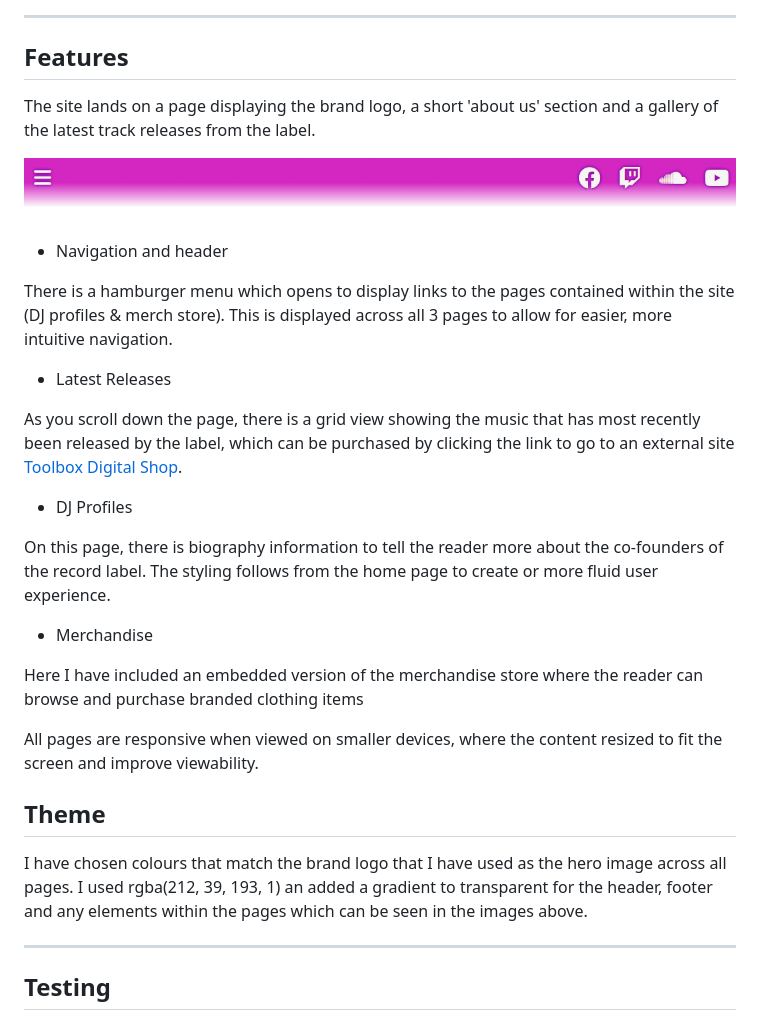
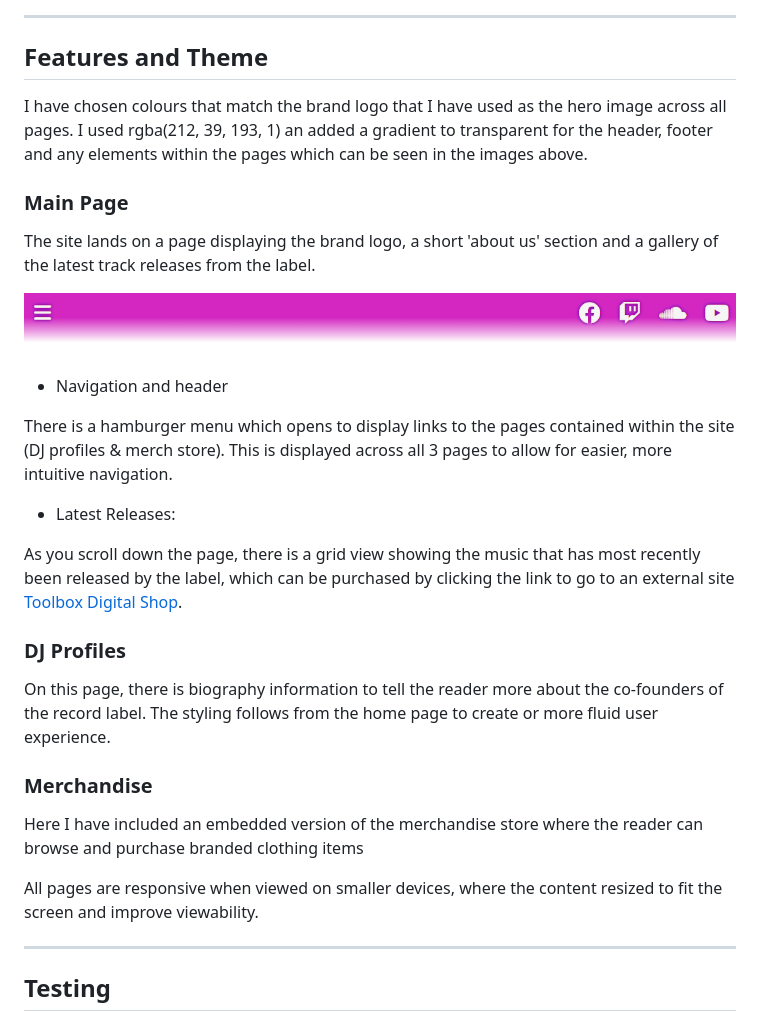
Before and after one commit to markdaniel1982/ttlf_pp1, a Markdown page: README.md, the part around the change printed below. GitHub-like rendering.

```diff
--- a/README.md
+++ b/README.md
@@ -7,7 +7,12 @@ The site is aimed at followers and fans and will allow them to learn more about
 
 _____
 
-## Features
+## Features and Theme
+
+I have chosen colours that match the brand logo that I have used as the hero image across all pages.
+I used rgba(212, 39, 193, 1) an added a gradient to transparent for the header, footer and any elements within the pages which can be seen in the images above.
+
+### Main Page
 The site lands on a page displaying the brand logo, a short 'about us' section and a gallery of the latest track releases from the label.
 
 ![header and navigation](documentation/images/header.png "Header and Navigation")
@@ -16,23 +21,20 @@ The site lands on a page displaying the brand logo, a short 'about us' section a
 
 There is a hamburger menu which opens to display links to the pages contained within the site (DJ profiles & merch store). This is displayed across all 3 pages to allow for easier, more intuitive navigation.
 
-  * Latest Releases
+  * Latest Releases:
 
 As you scroll down the page, there is a grid view showing the music that has most recently been released by the label, which can be purchased by clicking the link to go to an external site [Toolbox Digital Shop](https://www.toolboxdigitalshop.com/).
 
-* DJ Profiles
+
+### DJ Profiles
 
 On this page, there is biography information to tell the reader more about the co-founders of the record label. The styling follows from the home page to create or more fluid user experience.
 
-* Merchandise
+### Merchandise
 
 Here I have included an embedded version of the merchandise store where the reader can browse and purchase branded clothing items
 
 All pages are responsive when viewed on smaller devices, where the content resized to fit the screen and improve viewability.
-
-## Theme
-I have chosen colours that match the brand logo that I have used as the hero image across all pages.
-I used rgba(212, 39, 193, 1) an added a gradient to transparent for the header, footer and any elements within the pages which can be seen in the images above.
 
 _____
 
```
Also changed, not shown: other parts of README.md (+21 -5 lines), documentation/images/Lighthouse_desktop.png (deleted), documentation/images/lighthouse_desktop.png (added), documentation/images/lighthouse_mobile.png.
